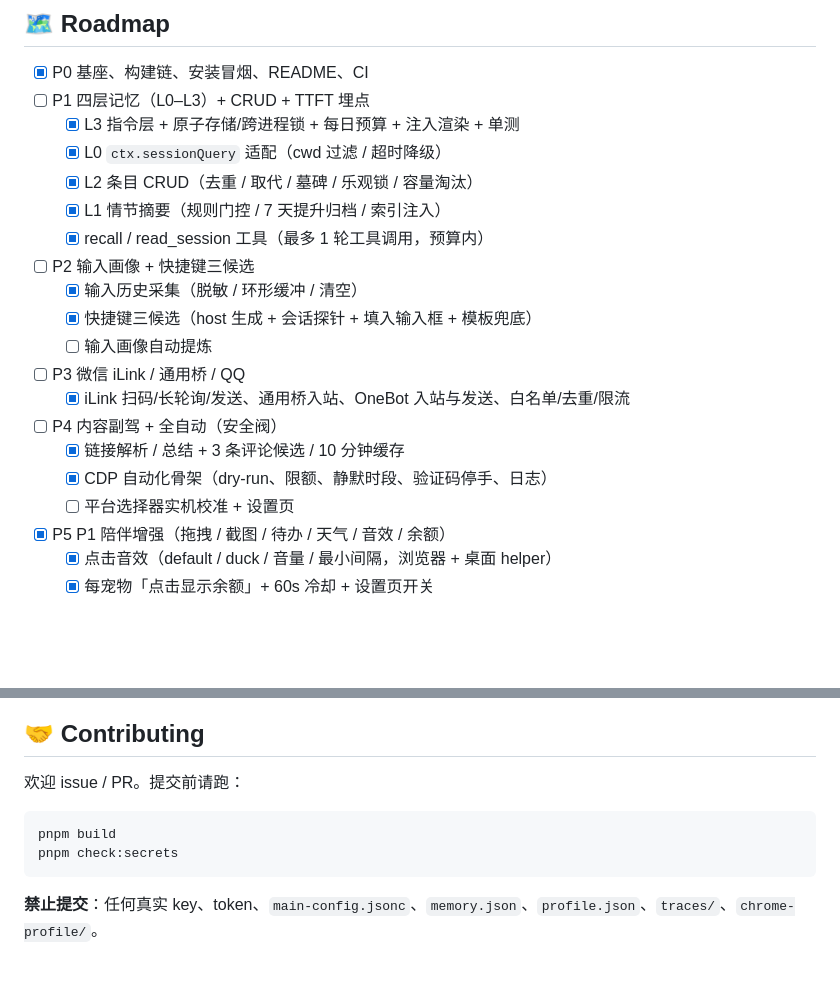
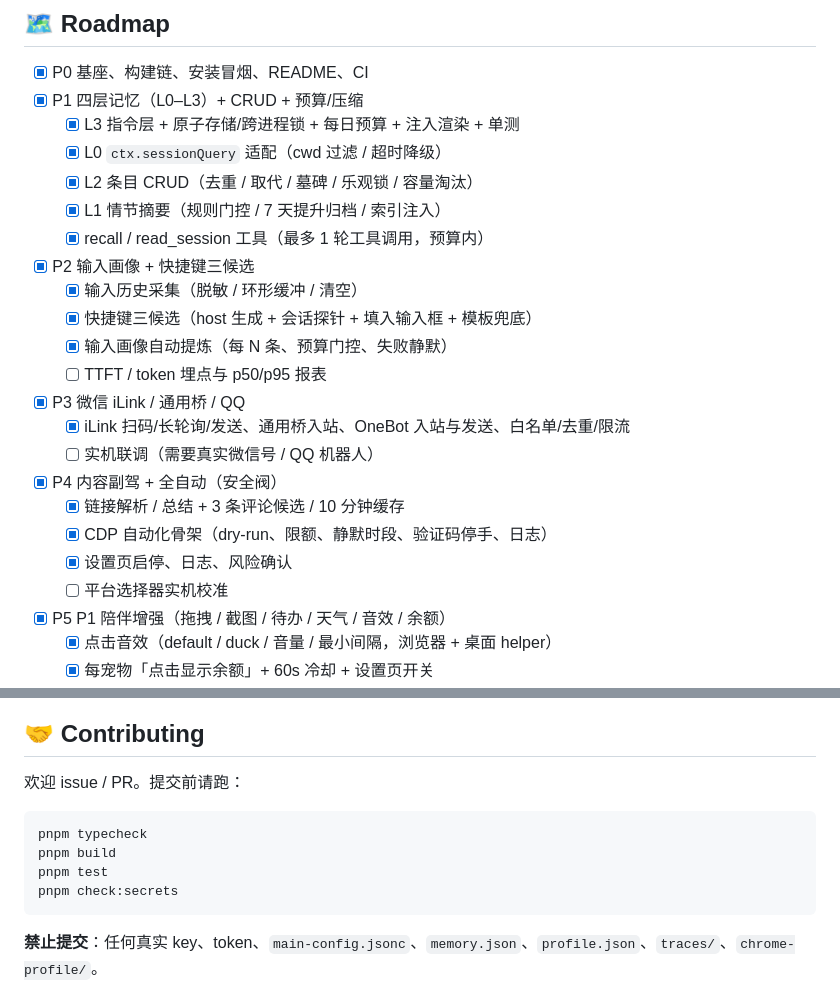
Before and after one commit to ZhengYitong2333/dsh-pet-plus, a Markdown page: README.md, 2 parts joined by grey strips. Drawn GitHub-style; blank space fills up the shorter version.

Commit message:
docs: reflect completed memory, input profile and content settings in roadmap

````diff
--- a/README.md
+++ b/README.md
@@ -198,22 +198,25 @@ flowchart TB
 ## 🗺️ Roadmap
 
 - [x] P0 基座、构建链、安装冒烟、README、CI
-- [ ] P1 四层记忆（L0–L3）+ CRUD + TTFT 埋点
+- [x] P1 四层记忆（L0–L3）+ CRUD + 预算/压缩
   - [x] L3 指令层 + 原子存储/跨进程锁 + 每日预算 + 注入渲染 + 单测
   - [x] L0 `ctx.sessionQuery` 适配（cwd 过滤 / 超时降级）
   - [x] L2 条目 CRUD（去重 / 取代 / 墓碑 / 乐观锁 / 容量淘汰）
   - [x] L1 情节摘要（规则门控 / 7 天提升归档 / 索引注入）
   - [x] recall / read_session 工具（最多 1 轮工具调用，预算内）
-- [ ] P2 输入画像 + 快捷键三候选
+- [x] P2 输入画像 + 快捷键三候选
   - [x] 输入历史采集（脱敏 / 环形缓冲 / 清空）
   - [x] 快捷键三候选（host 生成 + 会话探针 + 填入输入框 + 模板兜底）
-  - [ ] 输入画像自动提炼
-- [ ] P3 微信 iLink / 通用桥 / QQ
+  - [x] 输入画像自动提炼（每 N 条、预算门控、失败静默）
+  - [ ] TTFT / token 埋点与 p50/p95 报表
+- [x] P3 微信 iLink / 通用桥 / QQ
   - [x] iLink 扫码/长轮询/发送、通用桥入站、OneBot 入站与发送、白名单/去重/限流
-- [ ] P4 内容副驾 + 全自动（安全阀）
+  - [ ] 实机联调（需要真实微信号 / QQ 机器人）
+- [x] P4 内容副驾 + 全自动（安全阀）
   - [x] 链接解析 / 总结 + 3 条评论候选 / 10 分钟缓存
   - [x] CDP 自动化骨架（dry-run、限额、静默时段、验证码停手、日志）
-  - [ ] 平台选择器实机校准 + 设置页
+  - [x] 设置页启停、日志、风险确认
+  - [ ] 平台选择器实机校准
 - [x] P5 P1 陪伴增强（拖拽 / 截图 / 待办 / 天气 / 音效 / 余额）
   - [x] 点击音效（default / duck / 音量 / 最小间隔，浏览器 + 桌面 helper）
   - [x] 每宠物「点击显示余额」+ 60s 冷却 + 设置页开关
@@ -230,7 +233,9 @@ flowchart TB
 欢迎 issue / PR。提交前请跑：
 
 ```bash
+pnpm typecheck
 pnpm build
+pnpm test
 pnpm check:secrets
 ```
 
````
